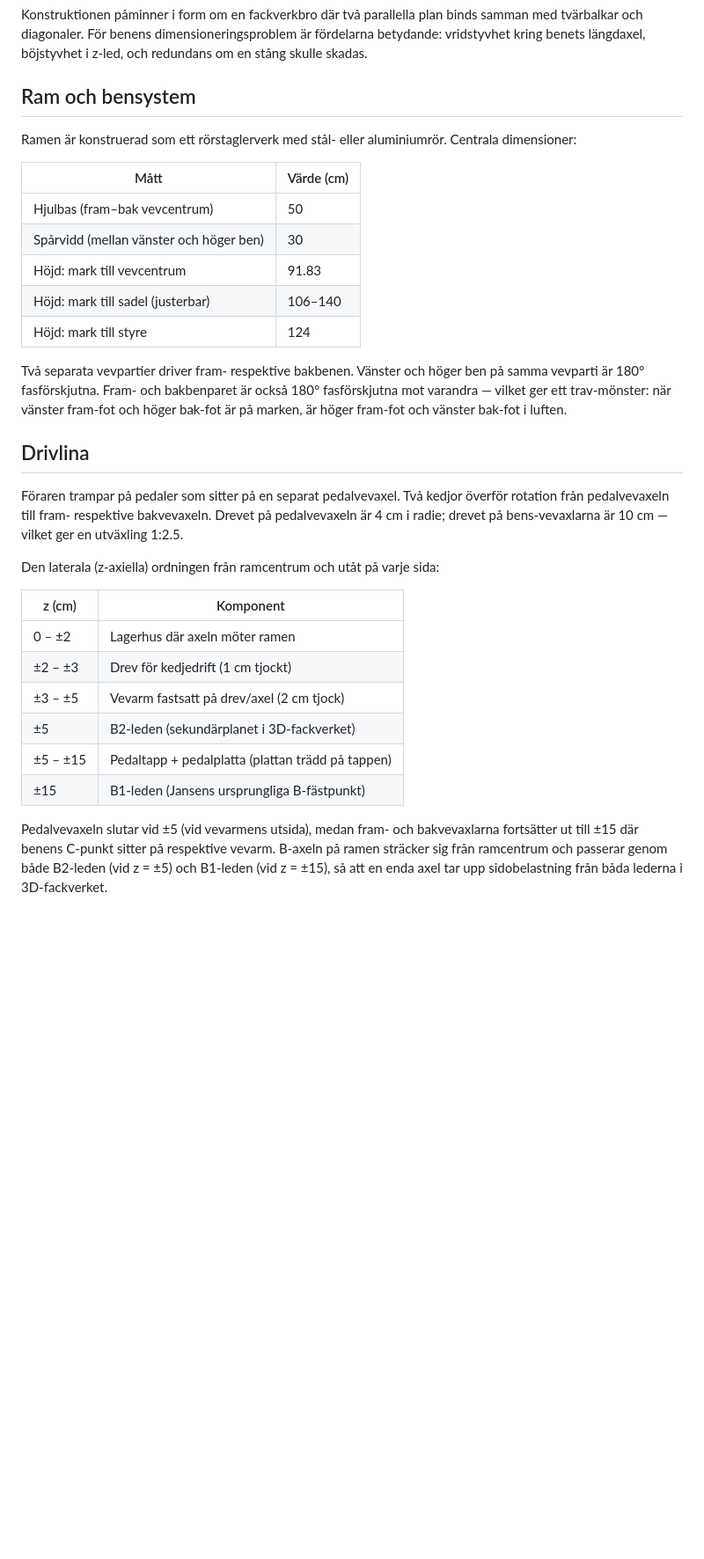
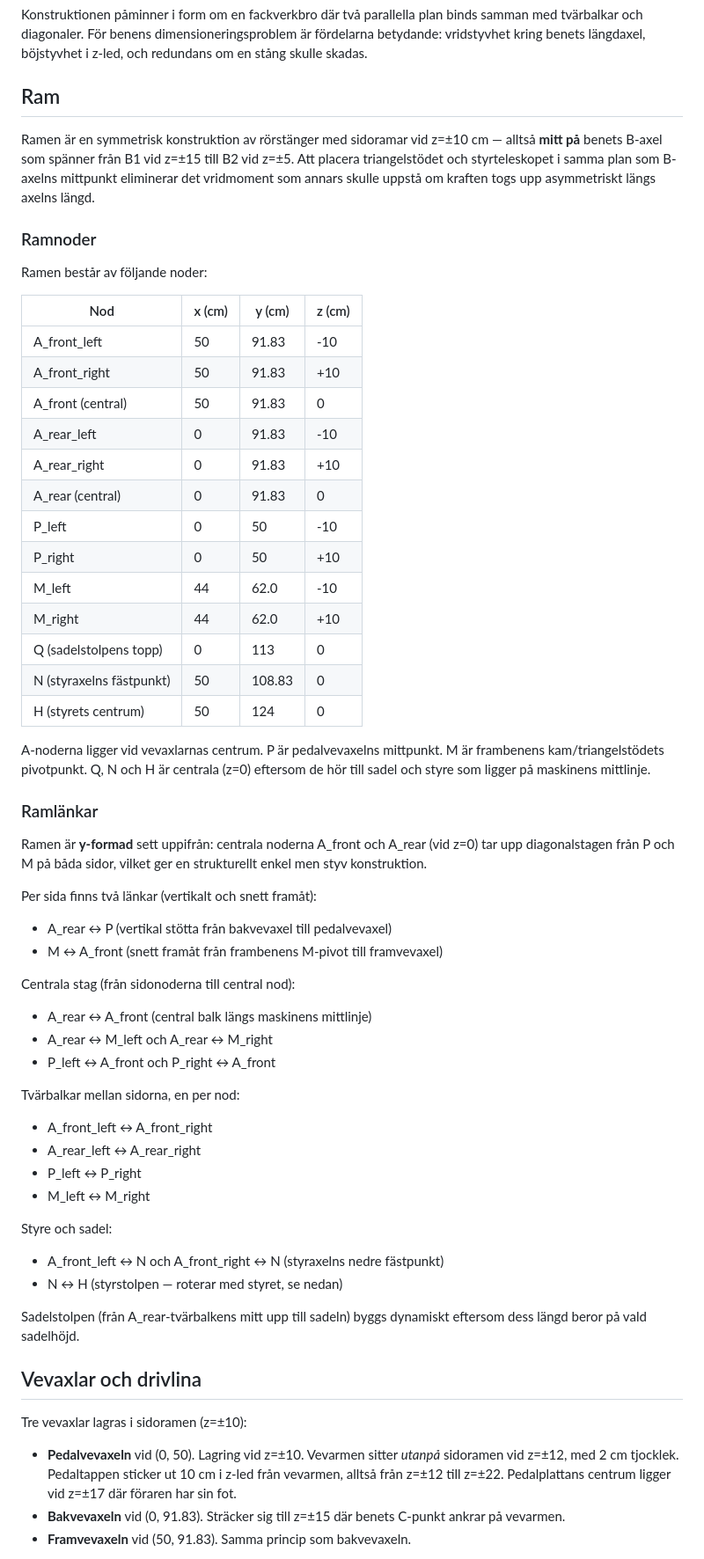
Before and after one commit to JoakimStorck/springcykel, a Markdown page: docs/whitepaper.md, the part around one of its changes. Shown at 88% size. Drawn GitHub-style; blank space fills up the shorter version.

Commit message:
Updated whitepaper

```diff
--- a/docs/whitepaper.md
+++ b/docs/whitepaper.md
@@ -73,33 +75,66 @@ Totalt 23 stänger per ben istället för 11, alltså 92 benstänger för hela m
 
 Konstruktionen påminner i form om en fackverkbro där två parallella plan binds samman med tvärbalkar och diagonaler. För benens dimensioneringsproblem är fördelarna betydande: vridstyvhet kring benets längdaxel, böjstyvhet i z-led, och redundans om en stång skulle skadas.
 
-## Ram och bensystem
+## Ram
 
-Ramen är konstruerad som ett rörstaglerverk med stål- eller aluminiumrör. Centrala dimensioner:
+Ramen är en symmetrisk konstruktion av rörstänger med sidoramar vid z=±10 cm — alltså **mitt på** benets B-axel som spänner från B1 vid z=±15 till B2 vid z=±5. Att placera triangelstödet och styrteleskopet i samma plan som B-axelns mittpunkt eliminerar det vridmoment som annars skulle uppstå om kraften togs upp asymmetriskt längs axelns längd.
 
-| Mått | Värde (cm) |
-| --- | --- |
-| Hjulbas (fram–bak vevcentrum) | 50 |
-| Spårvidd (mellan vänster och höger ben) | 30 |
-| Höjd: mark till vevcentrum | 91.83 |
-| Höjd: mark till sadel (justerbar) | 106–140 |
-| Höjd: mark till styre | 124 |
+### Ramnoder
 
-Två separata vevpartier driver fram- respektive bakbenen. Vänster och höger ben på samma vevparti är 180° fasförskjutna. Fram- och bakbenparet är också 180° fasförskjutna mot varandra — vilket ger ett trav-mönster: när vänster fram-fot och höger bak-fot är på marken, är höger fram-fot och vänster bak-fot i luften.
+Ramen består av följande noder:
 
-## Drivlina
+| Nod | x (cm) | y (cm) | z (cm) |
+| --- | --- | --- | --- |
+| A_front_left | 50 | 91.83 | -10 |
+| A_front_right | 50 | 91.83 | +10 |
+| A_front (central) | 50 | 91.83 | 0 |
+| A_rear_left | 0 | 91.83 | -10 |
+| A_rear_right | 0 | 91.83 | +10 |
+| A_rear (central) | 0 | 91.83 | 0 |
+| P_left | 0 | 50 | -10 |
+| P_right | 0 | 50 | +10 |
+| M_left | 44 | 62.0 | -10 |
+| M_right | 44 | 62.0 | +10 |
+| Q (sadelstolpens topp) | 0 | 113 | 0 |
+| N (styraxelns fästpunkt) | 50 | 108.83 | 0 |
+| H (styrets centrum) | 50 | 124 | 0 |
 
-Föraren trampar på pedaler som sitter på en separat pedalvevaxel. Två kedjor överför rotation från pedalvevaxeln till fram- respektive bakvevaxeln. Drevet på pedalvevaxeln är 4 cm i radie; drevet på bens-vevaxlarna är 10 cm — vilket ger en utväxling 1:2.5.
+A-noderna ligger vid vevaxlarnas centrum. P är pedalvevaxelns mittpunkt. M är frambenens kam/triangelstödets pivotpunkt. Q, N och H är centrala (z=0) eftersom de hör till sadel och styre som ligger på maskinens mittlinje.
 
-Den laterala (z-axiella) ordningen från ramcentrum och utåt på varje sida:
+### Ramlänkar
 
-| z (cm) | Komponent |
-| --- | --- |
-| 0 – ±2 | Lagerhus där axeln möter ramen |
-| ±2 – ±3 | Drev för kedjedrift (1 cm tjockt) |
-| ±3 – ±5 | Vevarm fastsatt på drev/axel (2 cm tjock) |
-| ±5 | B2-leden (sekundärplanet i 3D-fackverket) |
-| ±5 – ±15 | Pedaltapp + pedalplatta (plattan trädd på tappen) |
-| ±15 | B1-leden (Jansens ursprungliga B-fästpunkt) |
+Ramen är **y-formad** sett uppifrån: centrala noderna A_front och A_rear (vid z=0) tar upp diagonalstagen från P och M på båda sidor, vilket ger en strukturellt enkel men styv konstruktion.
 
-Pedalvevaxeln slutar vid ±5 (vid vevarmens utsida), medan fram- och bakvevaxlarna fortsätter ut till ±15 där benens C-punkt sitter på respektive vevarm. B-axeln på ramen sträcker sig från ramcentrum och passerar genom både B2-leden (vid z = ±5) och B1-leden (vid z = ±15), så att en enda axel tar upp sidobelastning från båda lederna i 3D-fackverket.
+Per sida finns två länkar (vertikalt och snett framåt):
+
+- A_rear ↔ P (vertikal stötta från bakvevaxel till pedalvevaxel)
+- M ↔ A_front (snett framåt från frambenens M-pivot till framvevaxel)
+
+Centrala stag (från sidonoderna till central nod):
+
+- A_rear ↔ A_front (central balk längs maskinens mittlinje)
+- A_rear ↔ M_left och A_rear ↔ M_right
+- P_left ↔ A_front och P_right ↔ A_front
+
+Tvärbalkar mellan sidorna, en per nod:
+
+- A_front_left ↔ A_front_right
+- A_rear_left ↔ A_rear_right
+- P_left ↔ P_right
+- M_left ↔ M_right
+
+Styre och sadel:
+
+- A_front_left ↔ N och A_front_right ↔ N (styraxelns nedre fästpunkt)
+- N ↔ H (styrstolpen — roterar med styret, se nedan)
+
+Sadelstolpen (från A_rear-tvärbalkens mitt upp till sadeln) byggs dynamiskt eftersom dess längd beror på vald sadelhöjd.
+
+## Vevaxlar och drivlina
+
+Tre vevaxlar lagras i sidoramen (z=±10):
+
+- **Pedalvevaxeln** vid (0, 50). Lagring vid z=±10. Vevarmen sitter *utanpå* sidoramen vid z=±12, med 2 cm tjocklek. Pedaltappen sticker ut 10 cm i z-led från vevarmen, alltså från z=±12 till z=±22. Pedalplattans centrum ligger vid z=±17 där föraren har sin fot.
+- **Bakvevaxeln** vid (0, 91.83). Sträcker sig till z=±15 där benets C-punkt ankrar på vevarmen.
+- **Framvevaxeln** vid (50, 91.83). Samma princip som bakvevaxeln.
+
```
Also changed, not shown: other parts of docs/whitepaper.md (+86 -74 lines).
